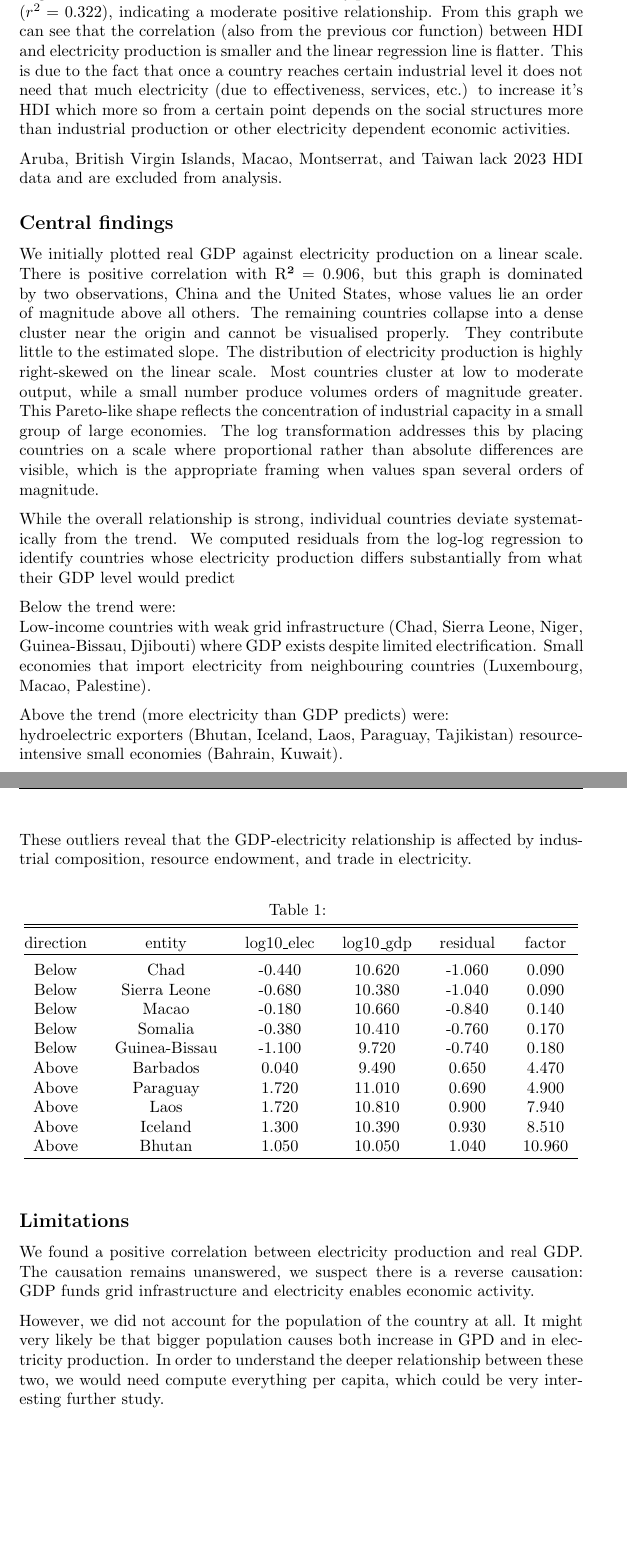
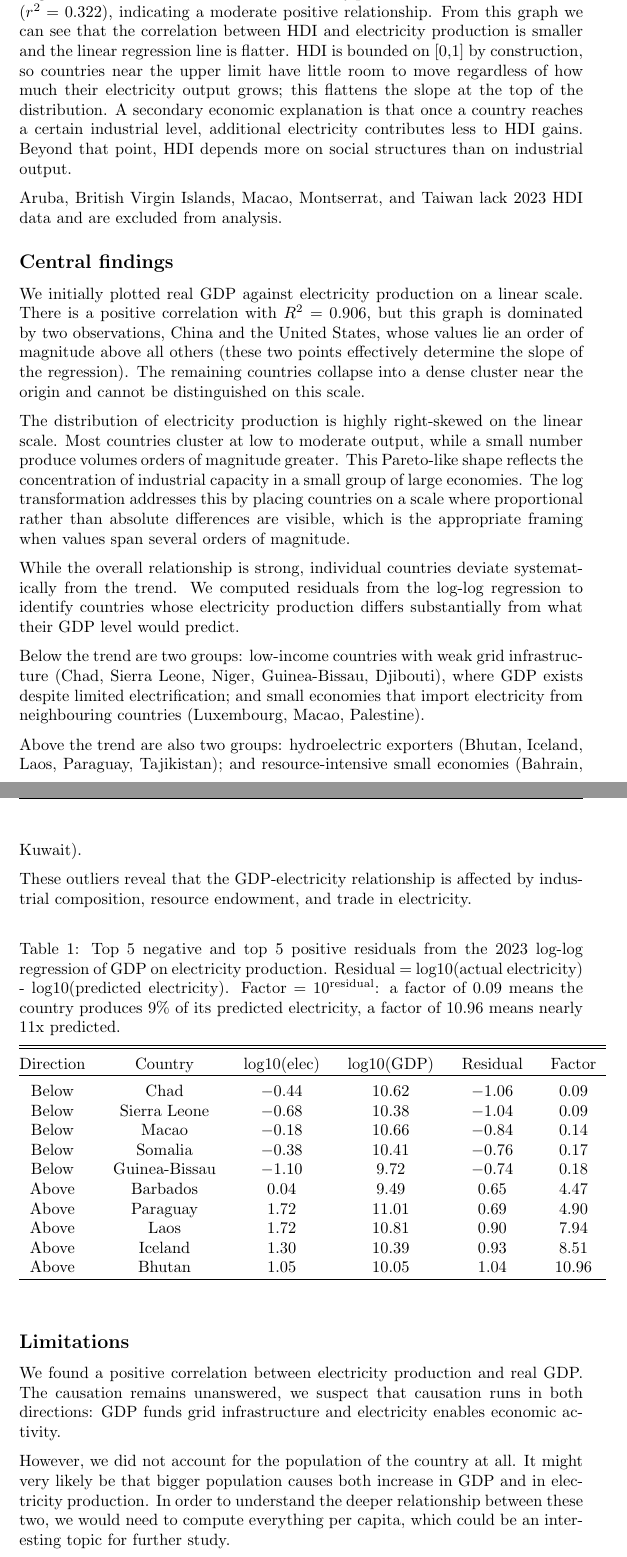
Before and after one commit to kai063/stats-project, a LaTeX document (report.tex): two parts of pages 4 and 5 of 5, joined at a grey line, cut so that both start at the same text, the shorter picture padded with empty space. Compiled offline with pdfLaTeX.

Commit message:
Refine text for clarity and grammatical accuracy
Corrected grammatical errors and improved clarity in the report.tex file. Adjusted phrasing for consistency and readability.

```diff
--- a/report.tex
+++ b/report.tex
@@ -100,56 +101,52 @@ Antigua and Barbuda, Belarus (ex USSR state reporting late), Bermuda, Cayman Isl
 			\\\includegraphics[scale = 0.5]{total_graph_hdi.pdf}
 		\end{center}
 		\par{}
-		Log-transformed correlation between electricity production and HDI is $r = 0.568$ ($r^2 = 0.322$), indicating a moderate positive relationship. From this graph we can see that the correlation (also from the previous cor function) between HDI and electricity production is
-smaller and the linear regression line is flatter. This is due to the fact that once a country reaches certain industrial level
-it does not need that much electricity (due to effectiveness, services, etc.) to increase it's HDI which more so from a certain point depends on the social structures more than industrial production or other electricity dependent economic activities.
+		Log-transformed correlation between electricity production and HDI is $r = 0.568$ ($r^2 = 0.322$), indicating a moderate positive relationship. From this graph we can see that the correlation between HDI and electricity production is
+smaller and the linear regression line is flatter. HDI is bounded on [0,1] by construction, so countries near the upper limit have little room to move regardless of how much their electricity output grows; this flattens the slope at the top of the distribution. A secondary economic explanation is that once a country reaches a certain industrial level, additional electricity contributes less to HDI gains. Beyond that point, HDI depends more on social structures than on industrial output.
 		\par{}
 		Aruba, British Virgin Islands, Macao, Montserrat, and Taiwan lack 2023 HDI data and are excluded from analysis.
 
 
 	\subsection*{Central findings}
 		\par{}
-		We initially plotted real GDP against electricity production on a linear scale. There is positive correlation with R² = 0.906, but this graph is dominated by two observations, China and the United States, whose values lie an order of magnitude above all others. The remaining countries collapse into a dense cluster near the origin and cannot be visualised properly. They contribute little to the estimated slope.
-The distribution of electricity production is highly right-skewed on the linear scale. Most countries cluster at low to moderate output, while a small number produce volumes orders of magnitude greater. This Pareto-like shape reflects the concentration of industrial capacity in a small group of large economies. The log transformation addresses this by placing countries on a scale where proportional rather than absolute differences are visible, which is the appropriate framing when values span several orders of magnitude.
+		We initially plotted real GDP against electricity production on a linear scale. There is a positive correlation with $R^2 = 0.906$, but this graph is dominated by two observations, China and the United States, whose values lie an order of magnitude above all others (these two points effectively determine the slope of the regression). The remaining countries collapse into a dense cluster near the origin and cannot be distinguished on this scale.
 		\par{}
-		While the overall relationship is strong, individual countries deviate systematically from the trend. We computed residuals from the log-log regression to identify countries whose electricity production differs substantially from what their GDP level would predict
+		The distribution of electricity production is highly right-skewed on the linear scale. Most countries cluster at low to moderate output, while a small number produce volumes orders of magnitude greater. This Pareto-like shape reflects the concentration of industrial capacity in a small group of large economies. The log transformation addresses this by placing countries on a scale where proportional rather than absolute differences are visible, which is the appropriate framing when values span several orders of magnitude.
 		\par{}
-		Below the trend were:
-\\Low-income countries with weak grid infrastructure (Chad, Sierra Leone, Niger, Guinea-Bissau, Djibouti) where GDP exists despite limited electrification.
-Small economies that import electricity from neighbouring countries (Luxembourg, Macao, Palestine).
+		While the overall relationship is strong, individual countries deviate systematically from the trend. We computed residuals from the log-log regression to identify countries whose electricity production differs substantially from what their GDP level would predict.
 		\par{}
-		Above the trend (more electricity than GDP predicts) were:
-\\hydroelectric exporters (Bhutan, Iceland, Laos, Paraguay, Tajikistan)
-resource-intensive small economies (Bahrain, Kuwait).
+		Below the trend are two groups: low-income countries with weak grid infrastructure (Chad, Sierra Leone, Niger, Guinea-Bissau, Djibouti), where GDP exists despite limited electrification; and small economies that import electricity from neighbouring countries (Luxembourg, Macao, Palestine).
+		\par{}
+		Above the trend are also two groups: hydroelectric exporters (Bhutan, Iceland, Laos, Paraguay, Tajikistan); and resource-intensive small economies (Bahrain, Kuwait).
 		\par{}
 		These outliers reveal that the GDP-electricity relationship is affected by industrial composition, resource endowment, and trade in electricity.
 		\begin{table}[!htbp] \centering
-\caption{}
-\label{}
+\caption{Top 5 negative and top 5 positive residuals from the 2023 log-log regression of GDP on electricity production. Residual = log10(actual electricity) - log10(predicted electricity). Factor = $10^{\text{residual}}$: a factor of 0.09 means the country produces 9\% of its predicted electricity, a factor of 10.96 means nearly 11x predicted.}
+\label{tab:residuals}
 \begin{tabular}{@{\extracolsep{5pt}} cccccc}
 \\[-1.8ex]\hline
 \hline \\[-1.8ex]
-direction & entity & log10\_elec & log10\_gdp & residual & factor \\
+Direction & Country & log10(elec) & log10(GDP) & Residual & Factor \\
 \hline \\[-1.8ex]
-Below & Chad & $$-$0.440$ & $10.620$ & $$-$1.060$ & $0.090$ \\
-Below & Sierra Leone & $$-$0.680$ & $10.380$ & $$-$1.040$ & $0.090$ \\
-Below & Macao & $$-$0.180$ & $10.660$ & $$-$0.840$ & $0.140$ \\
-Below & Somalia & $$-$0.380$ & $10.410$ & $$-$0.760$ & $0.170$ \\
-Below & Guinea-Bissau & $$-$1.100$ & $9.720$ & $$-$0.740$ & $0.180$ \\
-Above & Barbados & $0.040$ & $9.490$ & $0.650$ & $4.470$ \\
-Above & Paraguay & $1.720$ & $11.010$ & $0.690$ & $4.900$ \\
-Above & Laos & $1.720$ & $10.810$ & $0.900$ & $7.940$ \\
-Above & Iceland & $1.300$ & $10.390$ & $0.930$ & $8.510$ \\
-Above & Bhutan & $1.050$ & $10.050$ & $1.040$ & $10.960$ \\
+Below & Chad & $-0.44$ & $10.62$ & $-1.06$ & $0.09$ \\
+Below & Sierra Leone & $-0.68$ & $10.38$ & $-1.04$ & $0.09$ \\
+Below & Macao & $-0.18$ & $10.66$ & $-0.84$ & $0.14$ \\
+Below & Somalia & $-0.38$ & $10.41$ & $-0.76$ & $0.17$ \\
+Below & Guinea-Bissau & $-1.10$ & $9.72$ & $-0.74$ & $0.18$ \\
+Above & Barbados & $0.04$ & $9.49$ & $0.65$ & $4.47$ \\
+Above & Paraguay & $1.72$ & $11.01$ & $0.69$ & $4.90$ \\
+Above & Laos & $1.72$ & $10.81$ & $0.90$ & $7.94$ \\
+Above & Iceland & $1.30$ & $10.39$ & $0.93$ & $8.51$ \\
+Above & Bhutan & $1.05$ & $10.05$ & $1.04$ & $10.96$ \\
 \hline \\[-1.8ex]
 \end{tabular}
 \end{table}
 	\subsection*{Limitations}
 		\par{}
 		We found a positive correlation between electricity production and real GDP.
-The causation remains unanswered, we suspect there is a reverse causation: GDP funds grid infrastructure and electricity enables economic activity.
+The causation remains unanswered, we suspect that causation runs in both directions: GDP funds grid infrastructure and electricity enables economic activity.
 		\par{}
-		However, we did not account for the population of the country at all. It might very likely be that bigger population causes both increase in GPD and in electricity production. In order to understand the deeper relationship between these two, we would need compute everything per capita, which could be very interesting further study.
+		However, we did not account for the population of the country at all. It might very likely be that bigger population causes both increase in GDP and in electricity production. In order to understand the deeper relationship between these two, we would need to compute everything per capita, which could be an interesting topic for further study.
 
 	\subsection*{Collaboration}
 		\par{}
```
Also changed, not shown: report.tex (11 more changed lines).
